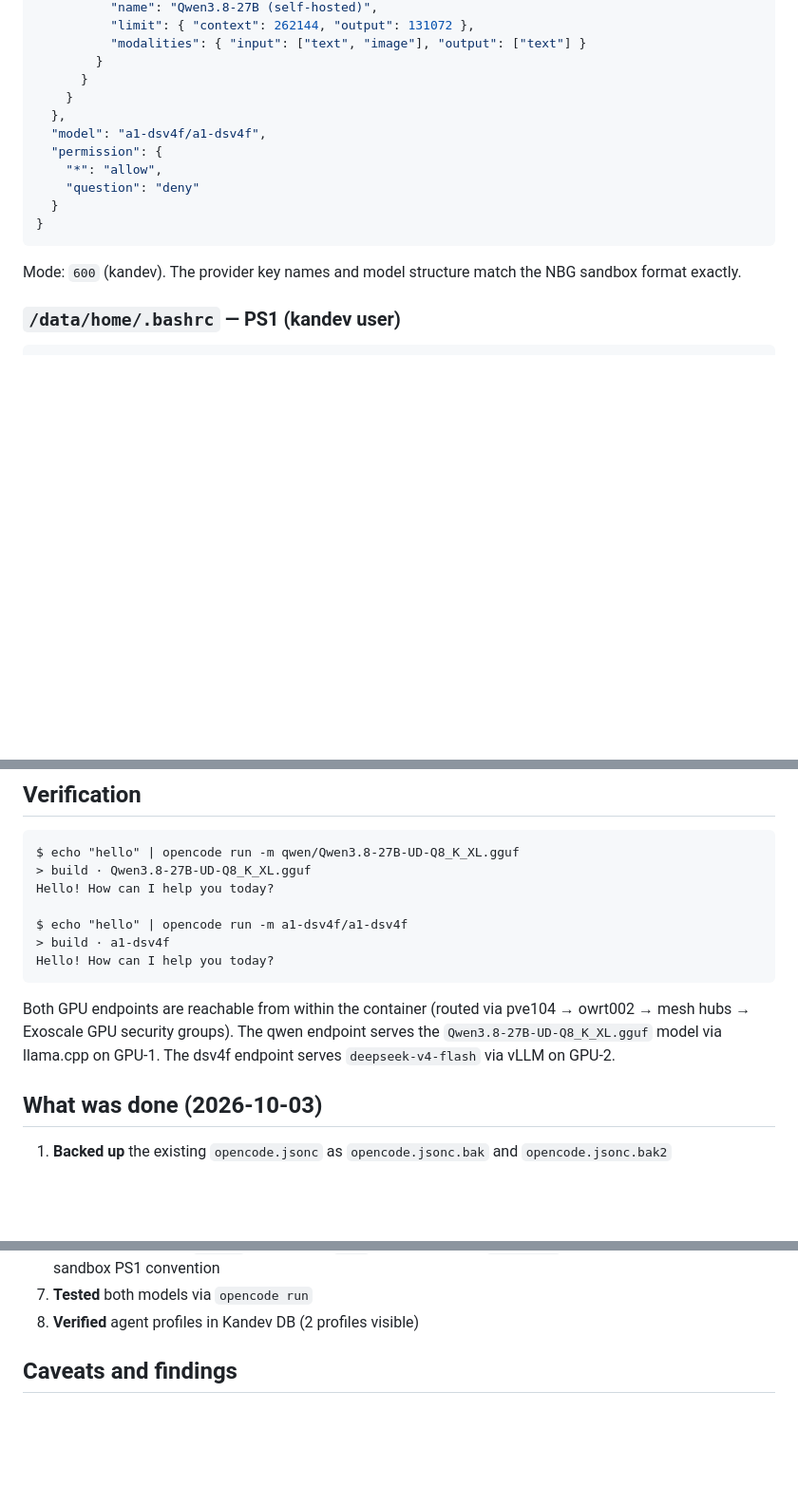
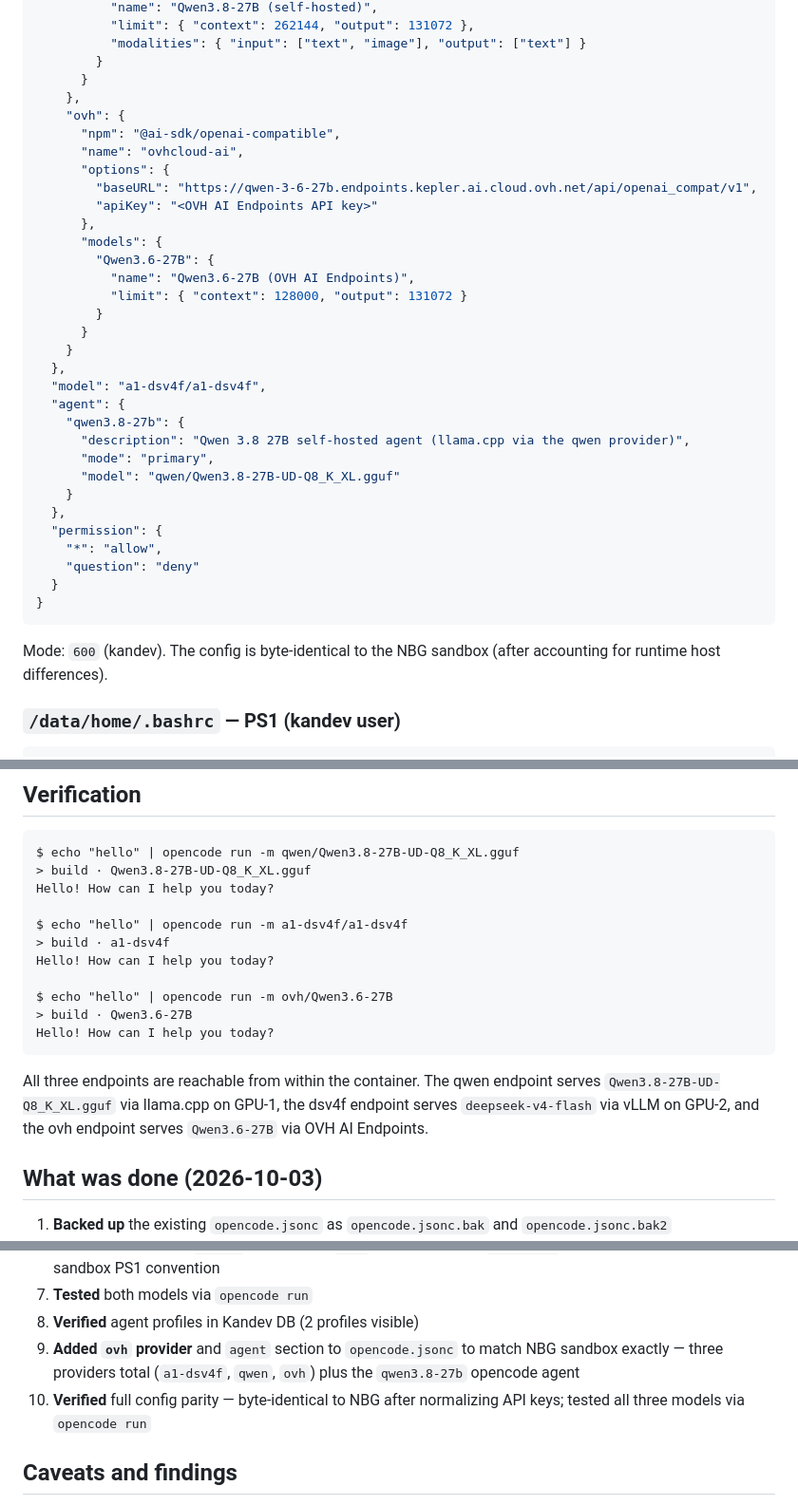
Before and after one commit to kirks2003/rwnix-infra, a Markdown page: kandev-opencode-qwen-setup.md, 3 parts joined by grey strips. Shown at 95% size. Drawn GitHub-style; blank space fills up the shorter version.

Commit message:
docs: update opencode config - add ovh provider and agent section

````diff
--- a/kandev-opencode-qwen-setup.md
+++ b/kandev-opencode-qwen-setup.md
@@ -68,9 +68,30 @@ Two providers defined — DeepSeek V4 Flash (GPU-2 vLLM) and Qwen 3.8-27B
           "modalities": { "input": ["text", "image"], "output": ["text"] }
         }
       }
+    },
+    "ovh": {
+      "npm": "@ai-sdk/openai-compatible",
+      "name": "ovhcloud-ai",
+      "options": {
+        "baseURL": "https://qwen-3-6-27b.endpoints.kepler.ai.cloud.ovh.net/api/openai_compat/v1",
+        "apiKey": "<OVH AI Endpoints API key>"
+      },
+      "models": {
+        "Qwen3.6-27B": {
+          "name": "Qwen3.6-27B (OVH AI Endpoints)",
+          "limit": { "context": 128000, "output": 131072 }
+        }
+      }
     }
   },
   "model": "a1-dsv4f/a1-dsv4f",
+  "agent": {
+    "qwen3.8-27b": {
+      "description": "Qwen 3.8 27B self-hosted agent (llama.cpp via the qwen provider)",
+      "mode": "primary",
+      "model": "qwen/Qwen3.8-27B-UD-Q8_K_XL.gguf"
+    }
+  },
   "permission": {
     "*": "allow",
     "question": "deny"
@@ -78,8 +99,8 @@ Two providers defined — DeepSeek V4 Flash (GPU-2 vLLM) and Qwen 3.8-27B
 }
 ```
 
-Mode: `600` (kandev). The provider key names and model structure match the
-NBG sandbox format exactly.
+Mode: `600` (kandev). The config is byte-identical to the NBG sandbox
+(after accounting for runtime host differences).
 
 ### `/data/home/.bashrc` — PS1 (kandev user)
 
@@ -143,12 +164,16 @@ Hello! How can I help you today?
 $ echo "hello" | opencode run -m a1-dsv4f/a1-dsv4f
 > build · a1-dsv4f
 Hello! How can I help you today?
+
+$ echo "hello" | opencode run -m ovh/Qwen3.6-27B
+> build · Qwen3.6-27B
+Hello! How can I help you today?
 ```
 
-Both GPU endpoints are reachable from within the container (routed via
-pve104 → owrt002 → mesh hubs → Exoscale GPU security groups). The qwen
-endpoint serves the `Qwen3.8-27B-UD-Q8_K_XL.gguf` model via llama.cpp
-on GPU-1. The dsv4f endpoint serves `deepseek-v4-flash` via vLLM on GPU-2.
+All three endpoints are reachable from within the container. The qwen
+endpoint serves `Qwen3.8-27B-UD-Q8_K_XL.gguf` via llama.cpp on GPU-1,
+the dsv4f endpoint serves `deepseek-v4-flash` via vLLM on GPU-2, and the
+ovh endpoint serves `Qwen3.6-27B` via OVH AI Endpoints.
 
 ## What was done (2026-10-03)
 
@@ -166,6 +191,11 @@ on GPU-1. The dsv4f endpoint serves `deepseek-v4-flash` via vLLM on GPU-2.
    `kandev104` label, matching the NBG/VIE-1 sandbox PS1 convention
 7. **Tested** both models via `opencode run`
 8. **Verified** agent profiles in Kandev DB (2 profiles visible)
+9. **Added `ovh` provider** and `agent` section to `opencode.jsonc` to match
+   NBG sandbox exactly — three providers total (`a1-dsv4f`, `qwen`, `ovh`)
+   plus the `qwen3.8-27b` opencode agent
+10. **Verified** full config parity — byte-identical to NBG after normalizing
+    API keys; tested all three models via `opencode run`
 
 ## Caveats and findings
 
````
Also changed, not shown: other parts of kandev-opencode-qwen-setup.md (+2 -2 lines).
